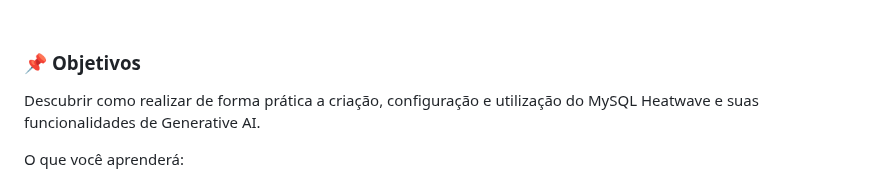
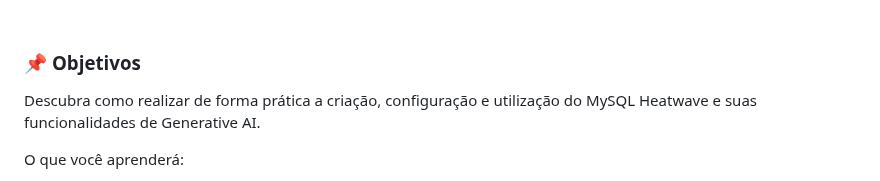
Before and after one commit to Victoria-Rodrigues/Victoria-Rodrigues.github.io, a Markdown page: 5-mysql-heatwave/5-mysql-heatwave.md, the part around the change. Rendered like a GitHub page.

```diff
--- a/5-mysql-heatwave/5-mysql-heatwave.md
+++ b/5-mysql-heatwave/5-mysql-heatwave.md
@@ -8,7 +8,7 @@ Este laboratório orienta você nas etapas para criar um DB System MySQL Heatwav
 
 ### 📌 **Objetivos**
 
-Descubrir como realizar de forma prática a criação, configuração e utilização do MySQL Heatwave e suas funcionalidades de Generative AI.
+Descubra como realizar de forma prática a criação, configuração e utilização do MySQL Heatwave e suas funcionalidades de Generative AI.
 
 O que você aprenderá:
 
```
